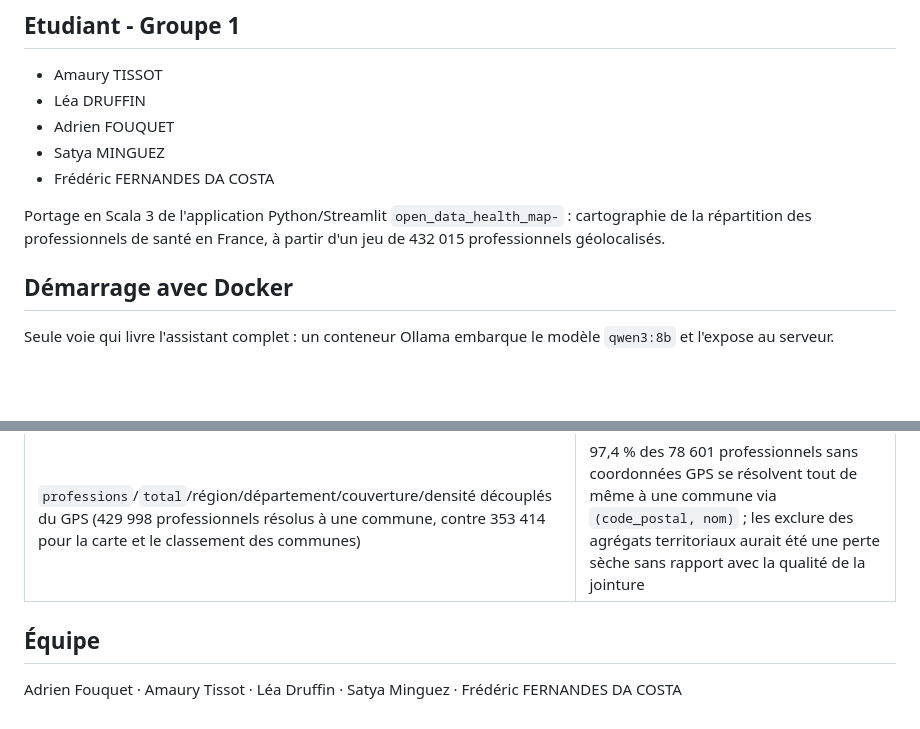
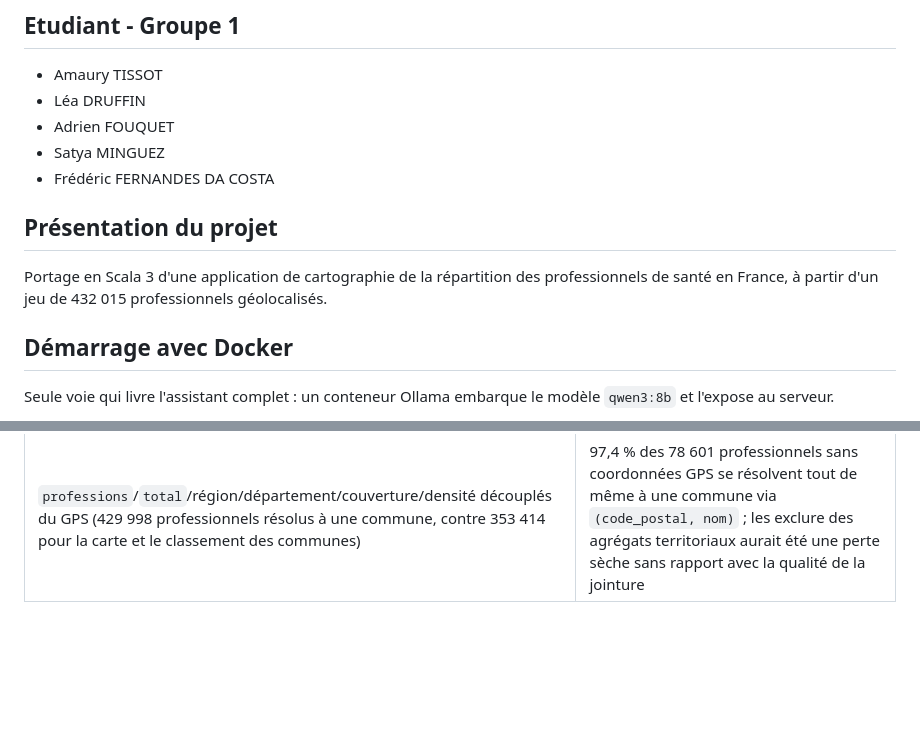
Before and after one commit to AmauryTISSOT/deserts_medicaux_scala, a Markdown page: README.md, 2 parts joined by grey strips. Rendered like a GitHub page; blank space fills up the shorter version.

Commit message:
Mise en page
Updated project presentation and removed team section.

```diff
--- a/README.md
+++ b/README.md
@@ -7,9 +7,9 @@
 - Satya MINGUEZ
 - Frédéric FERNANDES DA COSTA
 
-Portage en Scala 3 de l'application Python/Streamlit `open_data_health_map-` :
-cartographie de la répartition des professionnels de santé en France, à partir
-d'un jeu de 432 015 professionnels géolocalisés.
+## Présentation du projet
+
+Portage en Scala 3 d'une application de cartographie de la répartition des professionnels de santé en France, à partir d'un jeu de 432 015 professionnels géolocalisés.
 
 ## Démarrage avec Docker
 
@@ -194,7 +194,3 @@ client Ollama.
 | Agrégats calculés une fois au démarrage | le Python rechargeait le Parquet à chaque onglet |
 | Arrondissements de Paris, Lyon et Marseille rattachés à leur `code_insee` réel (`arrondissementsPLM`) | le référentiel communes-france n'a qu'une ligne par ville, avec un code postal générique absent des données CNAM : sans ce complément d'espace de recherche, les 33 769 professionnels concernés disparaissaient des agrégats départementaux et régionaux |
 | `professions`/`total`/région/département/couverture/densité découplés du GPS (429 998 professionnels résolus à une commune, contre 353 414 pour la carte et le classement des communes) | 97,4 % des 78 601 professionnels sans coordonnées GPS se résolvent tout de même à une commune via `(code_postal, nom)` ; les exclure des agrégats territoriaux aurait été une perte sèche sans rapport avec la qualité de la jointure |
-
-## Équipe
-
-Adrien Fouquet · Amaury Tissot · Léa Druffin · Satya Minguez · Frédéric FERNANDES DA COSTA
```
